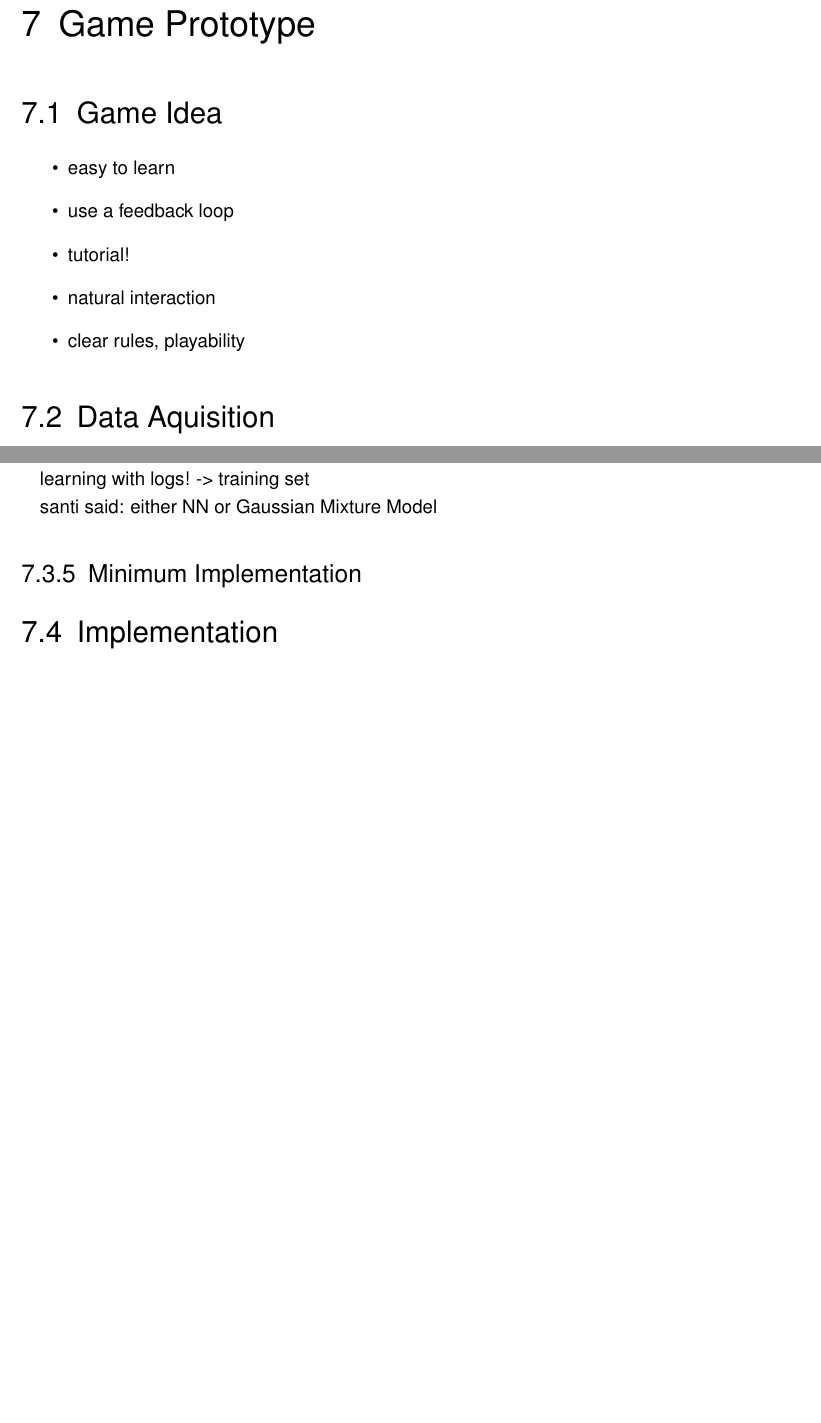
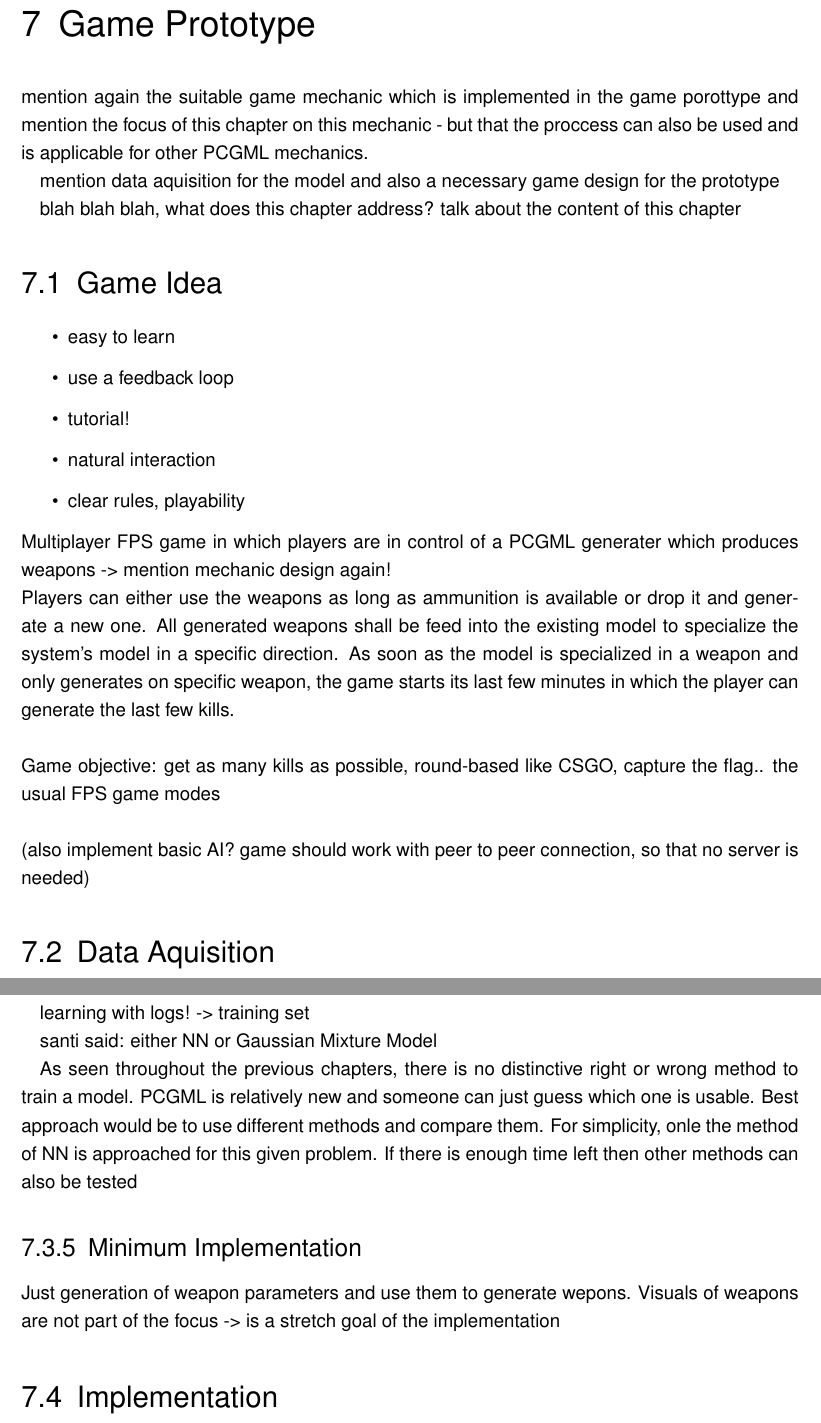
Before and after one commit to bernhardrieder/PCGML-Game-Mechanics, a LaTeX thesis (LaTeX/thesis.tex): two parts of pages 55 and 59 of 72 before the commit and two parts of pages 55 and 60 of 73 after it, joined at a grey line, cut so that both start at the same text, the shorter picture padded with empty space. Compiled offline with pdfLaTeX; an older LaTeX class or package is replaced by its successor.

Commit message:
added thoughts for the next chapters to write

```diff
--- a/LaTeX/thesis.tex
+++ b/LaTeX/thesis.tex
@@ -931,6 +931,12 @@ As already mentioned, all the introduced ideas differ in their development compl
 %
 \clearpage
 \chapter{Game Prototype} \label{chapter::gamePrototype}
+mention again the suitable game mechanic which is implemented in the game porottype and mention the focus of this chapter on this mechanic - but that the proccess can also be used and is applicable for other PCGML mechanics.
+
+mention data aquisition for the model and also a necessary game design for the prototype
+
+
+blah blah blah, what does this chapter address? talk about the content of this chapter
 
 \section{Game Idea}
 \begin{itemize}
@@ -940,5 +946,11 @@ As already mentioned, all the introduced ideas differ in their development compl
 	\item natural interaction
 	\item clear rules, playability
 \end{itemize}
+Multiplayer FPS game in which players are in control of a PCGML generater which produces weapons -> mention mechanic design again!\\
+Players can either use the weapons as long as ammunition is available or drop it and generate a new one. All generated weapons shall be feed into the existing model to specialize the system's model in a specific direction. As soon as the model is specialized in a weapon and only generates on specific weapon, the game starts its last few minutes in which the player can generate the last few kills.\\
+\\
+Game objective: get as many kills as possible, round-based like CSGO, capture the flag.. the usual FPS game modes\\
+\\
+(also implement basic AI? game should work with peer to peer connection, so that no server is needed)
 
 \section{Data Aquisition}
@@ -997,7 +1018,10 @@ learning with logs! -> training set
 
 santi said: either NN or Gaussian Mixture Model
 
+As seen throughout the previous chapters, there is no distinctive right or wrong method to train a model. PCGML is relatively new and someone can just guess which one is usable. Best approach would be to use different methods and compare them. For simplicity, onle the method of NN is approached for this given problem. If there is enough time left then other methods can also be tested
+
 \subsection{Minimum Implementation}
+Just generation of weapon parameters and use them to generate wepons. Visuals of weapons are not part of the focus -> is a stretch goal of the implementation
 
 \section{Implementation}
 its not a regression problem. data is provided which is used to generate new but similar data -> its a continuous predicition of connected values and not just 1 prediction value! -> $\vec{x}$ \sout{$(\rightarrow y)$} \\
```
Also changed, not shown: LaTeX/thesis.tex (11 more changed lines).
